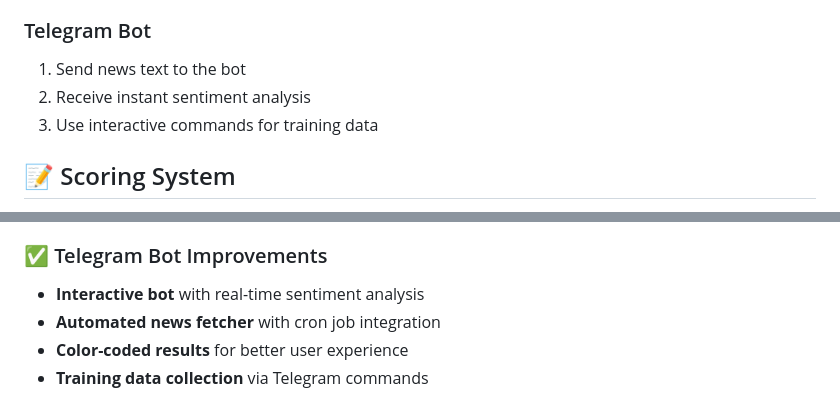
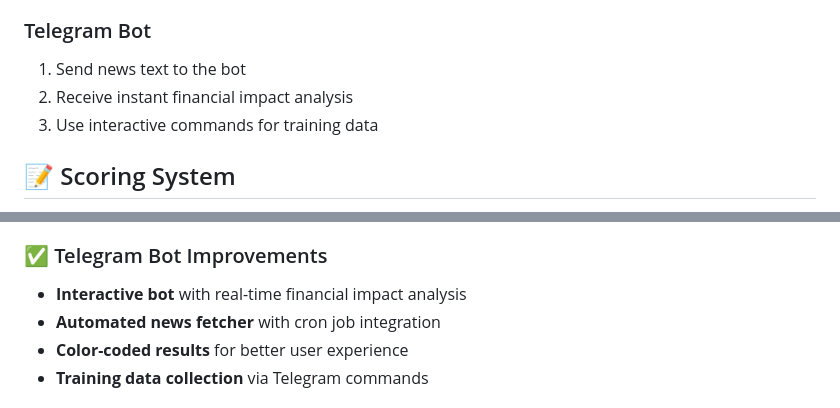
Before and after one commit to mozdemir90/EcoNewsHub, a Markdown page: README.md, 2 parts joined by grey strips. Rendered like a GitHub page.

```diff
--- a/README.md
+++ b/README.md
@@ -187,7 +188,7 @@ This script generates:
 
 ### Telegram Bot
 1. Send news text to the bot
-2. Receive instant sentiment analysis
+2. Receive instant financial impact analysis
 3. Use interactive commands for training data
 
 ## 📝 Scoring System
@@ -252,7 +259,7 @@ Convert the prediction functionality into a REST API for integration with other
 - **Fixed model loading** issues across all applications
 
 ### ✅ Telegram Bot Improvements
-- **Interactive bot** with real-time sentiment analysis
+- **Interactive bot** with real-time financial impact analysis
 - **Automated news fetcher** with cron job integration
 - **Color-coded results** for better user experience
 - **Training data collection** via Telegram commands
```
Also changed, not shown: other parts of README.md (+17 -10 lines).
